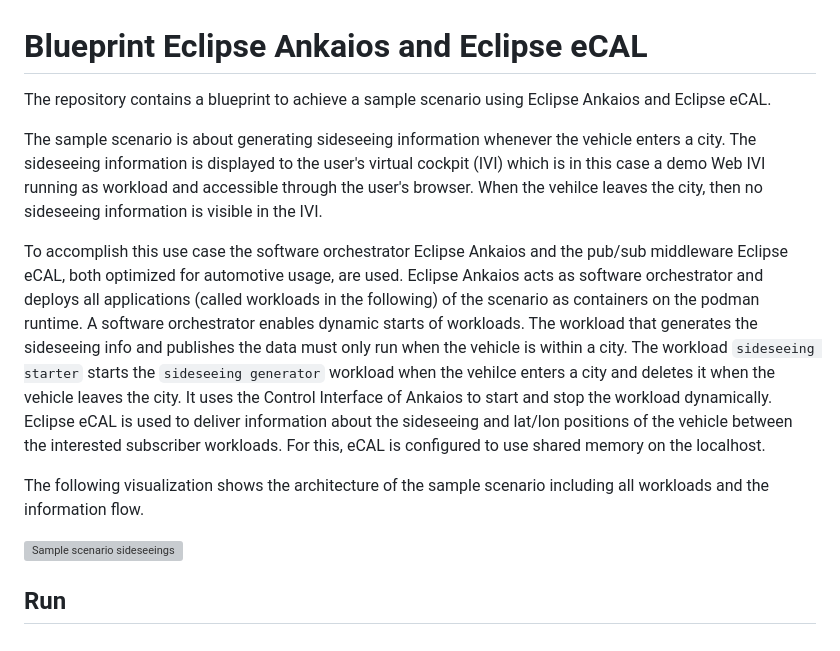
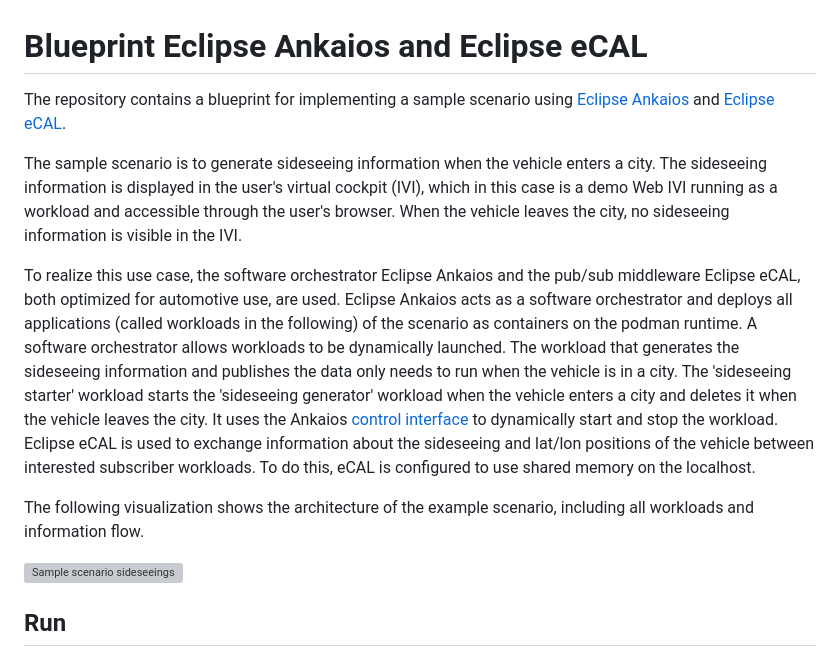
Before and after one commit to inf17101/ankaios_ecal, a Markdown page: README.md, the part around the change. Drawn GitHub-style; grey boxes are pictures that could not be loaded.

Commit message:
Add links to the readme

```diff
--- a/README.md
+++ b/README.md
@@ -1,12 +1,12 @@
 #  Blueprint Eclipse Ankaios and Eclipse eCAL
 
-The repository contains a blueprint to achieve a sample scenario using Eclipse Ankaios and Eclipse eCAL.
+The repository contains a blueprint for implementing a sample scenario using [Eclipse Ankaios](https://eclipse-ankaios.github.io/ankaios/0.3/) and [Eclipse eCAL](https://eclipse-ecal.github.io/ecal/).
 
-The sample scenario is about generating sideseeing information whenever the vehicle enters a city. The sideseeing information is displayed to the user's virtual cockpit (IVI) which is in this case a demo Web IVI running as workload and accessible through the user's browser. When the vehilce leaves the city, then no sideseeing information is visible in the IVI.
+The sample scenario is to generate sideseeing information when the vehicle enters a city. The sideseeing information is displayed in the user's virtual cockpit (IVI), which in this case is a demo Web IVI running as a workload and accessible through the user's browser. When the vehicle leaves the city, no sideseeing information is visible in the IVI.
 
-To accomplish this use case the software orchestrator Eclipse Ankaios and the pub/sub middleware Eclipse eCAL, both optimized for automotive usage, are used. Eclipse Ankaios acts as software orchestrator and deploys all applications (called workloads in the following) of the scenario as containers on the podman runtime. A software orchestrator enables dynamic starts of workloads. The workload that generates the sideseeing info and publishes the data must only run when the vehicle is within a city. The workload `sideseeing starter` starts the `sideseeing generator` workload when the vehilce enters a city and deletes it when the vehicle leaves the city. It uses the Control Interface of Ankaios to start and stop the workload dynamically. Eclipse eCAL is used to deliver information about the sideseeing and lat/lon positions of the vehicle between the interested subscriber workloads. For this, eCAL is configured to use shared memory on the localhost.
+To realize this use case, the software orchestrator Eclipse Ankaios and the pub/sub middleware Eclipse eCAL, both optimized for automotive use, are used. Eclipse Ankaios acts as a software orchestrator and deploys all applications (called workloads in the following) of the scenario as containers on the podman runtime. A software orchestrator allows workloads to be dynamically launched. The workload that generates the sideseeing information and publishes the data only needs to run when the vehicle is in a city. The 'sideseeing starter' workload starts the 'sideseeing generator' workload when the vehicle enters a city and deletes it when the vehicle leaves the city. It uses the Ankaios [control interface](https://eclipse-ankaios.github.io/ankaios/0.3/reference/control-interface/) to dynamically start and stop the workload. Eclipse eCAL is used to exchange information about the sideseeing and lat/lon positions of the vehicle between interested subscriber workloads. To do this, eCAL is configured to use shared memory on the localhost.
 
-The following visualization shows the architecture of the sample scenario including all workloads and the information flow.
+The following visualization shows the architecture of the example scenario, including all workloads and information flow.
 
 ![Sample scenario sideseeings](scenario.drawio.svg)
 
```
